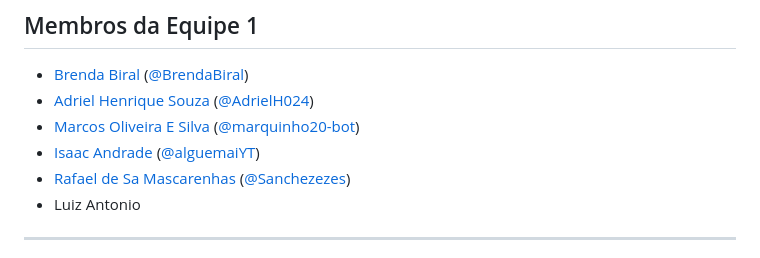
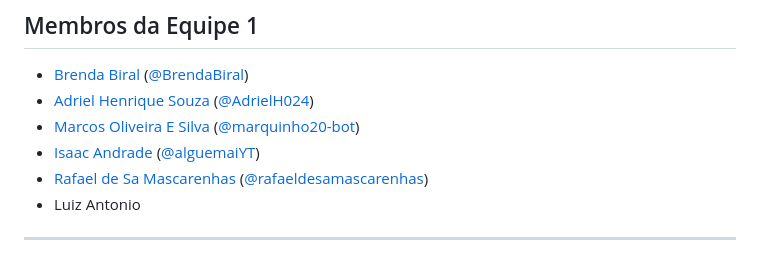
Before and after one commit to gasiepgodoy/Hackathon-TV-Box-E10, a Markdown page: Projeto Equipe 1/readme.md, the part around the change. Drawn GitHub-style.

Commit message:
fix(equipe1): corrigir perfil GitHub do Rafael — Sanchezezes é da Equipe 7, não Equipe 1

```diff
--- a/Projeto Equipe 1/readme.md
+++ b/Projeto Equipe 1/readme.md
@@ -25,7 +25,7 @@
 * [Adriel Henrique Souza](https://github.com/AdrielH024) ([@AdrielH024](https://github.com/AdrielH024))
 * [Marcos Oliveira E Silva](https://github.com/marquinho20-bot) ([@marquinho20-bot](https://github.com/marquinho20-bot))
 * [Isaac Andrade](https://github.com/alguemaiYT) ([@alguemaiYT](https://github.com/alguemaiYT))
-* [Rafael de Sa Mascarenhas](https://github.com/Sanchezezes) ([@Sanchezezes](https://github.com/Sanchezezes))
+* [Rafael de Sa Mascarenhas](https://github.com/rafaeldesamascarenhas) ([@rafaeldesamascarenhas](https://github.com/rafaeldesamascarenhas))
 * Luiz Antonio
 
 ---
```
